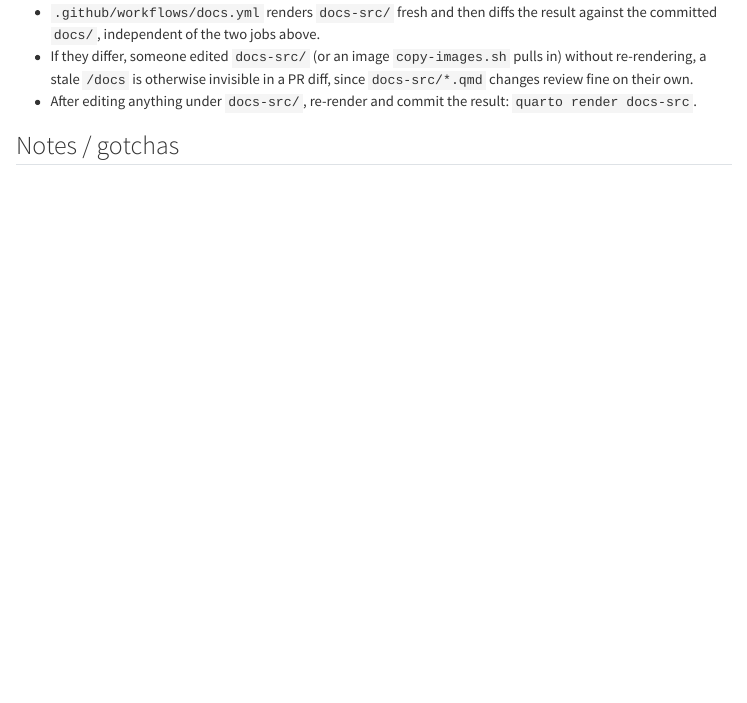
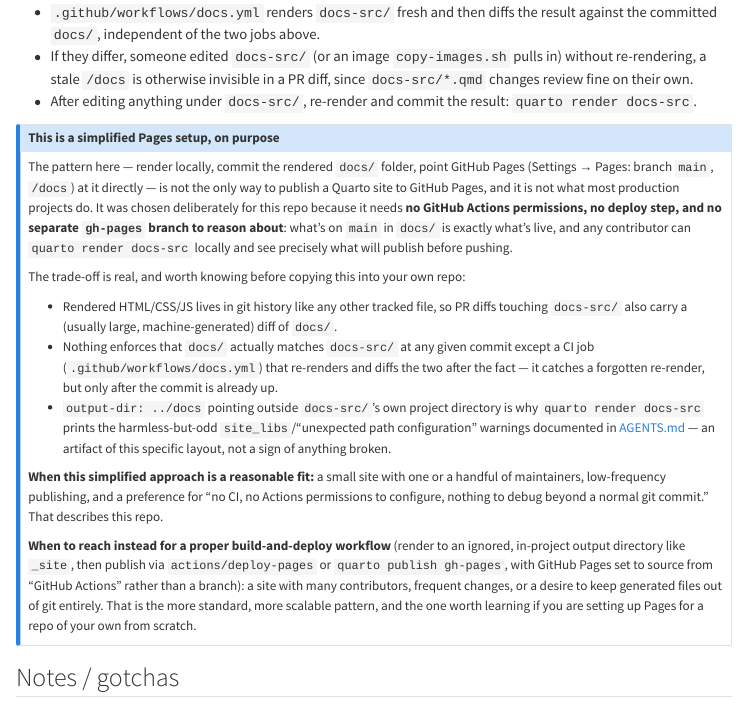
Before and after one commit to AU-datascience/poster_templates, a Quarto document (docs-src/scripts-and-ci.qmd): the page in a window 1100 px wide, from 2430 px down. Rendered offline with R 4.5, knitr and Pandoc in place of Quarto, with nearby package versions; menus at the side of the page are left out; long lines of code are wrapped.

Commit message:
docs: add AI usage disclaimer and note on simplified Pages setup
- docs-src/index.qmd: add AI Usage disclaimer note, fix 'themeing' typo
- docs-src/scripts-and-ci.qmd: add callout explaining the commit-docs/
  approach to GitHub Pages is a deliberate simplification, with rationale
  and guidance on when a full Actions build-and-deploy workflow is a
  better fit
- docs/: re-rendered output from docs-src via 'quarto render docs-src'

```diff
--- a/docs-src/scripts-and-ci.qmd
+++ b/docs-src/scripts-and-ci.qmd
@@ -68,6 +68,49 @@ This documentation site itself is a separate, nested Quarto website project: sou
 - If they differ, someone edited `docs-src/` (or an image `copy-images.sh` pulls in) without re-rendering, a stale `/docs` is otherwise invisible in a PR diff, since `docs-src/*.qmd` changes review fine on their own.
 - After editing anything under `docs-src/`, re-render and commit the result: `quarto render docs-src`.
 
+::: {.callout-note}
+## This is a simplified Pages setup, on purpose
+
+The pattern here — render locally, commit the rendered `docs/` folder,
+point GitHub Pages (Settings → Pages: branch `main`, `/docs`) at it
+directly — is not the only way to publish a Quarto site to GitHub Pages,
+and it is not what most production projects do. It was chosen deliberately
+for this repo because it needs **no GitHub Actions permissions, no deploy
+step, and no separate `gh-pages` branch to reason about**: what's on `main`
+in `docs/` is exactly what's live, and any contributor can `quarto render
+docs-src` locally and see precisely what will publish before pushing.
+
+The trade-off is real, and worth knowing before copying this into your own
+repo:
+
+- Rendered HTML/CSS/JS lives in git history like any other tracked file,
+  so PR diffs touching `docs-src/` also carry a (usually large,
+  machine-generated) diff of `docs/`.
+- Nothing enforces that `docs/` actually matches `docs-src/` at any given
+  commit except a CI job (`.github/workflows/docs.yml`) that re-renders
+  and diffs the two after the fact — it catches a forgotten re-render, but
+  only after the commit is already up.
+- `output-dir: ../docs` pointing outside `docs-src/`'s own project
+  directory is why `quarto render docs-src` prints the harmless-but-odd
+  `site_libs`/"unexpected path configuration" warnings documented in
+  [AGENTS.md](https://github.com/AU-datascience/poster_templates/blob/main/AGENTS.md#known-issues) — an artifact of this specific layout, not a sign
+  of anything broken.
+
+**When this simplified approach is a reasonable fit:** a small site with
+one or a handful of maintainers, low-frequency publishing, and a
+preference for "no CI, no Actions permissions to configure, nothing to
+debug beyond a normal git commit." That describes this repo.
+
+**When to reach instead for a proper build-and-deploy workflow** (render
+to an ignored, in-project output directory like `_site`, then publish via
+`actions/deploy-pages` or `quarto publish gh-pages`, with GitHub Pages set
+to source from "GitHub Actions" rather than a branch): a site with many
+contributors, frequent changes, or a desire to keep generated files out of
+git entirely. That is the more standard, more scalable pattern, and the
+one worth learning if you are setting up Pages for a repo of your own from
+scratch.
+:::
+
 ## Notes / gotchas
 
 - The vendored `_extensions/quarto-ext/poster` has local patches. If you re-install/update the extension, re-apply all of them:
```
Also changed, not shown: docs-src/index.qmd (+3 -1 lines), docs/search.json, 3 other files.
